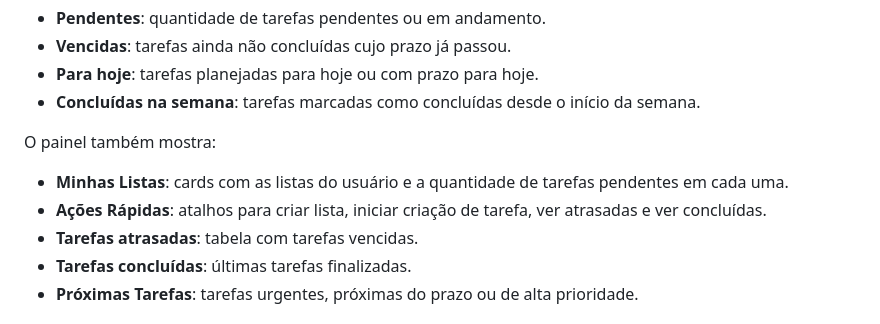
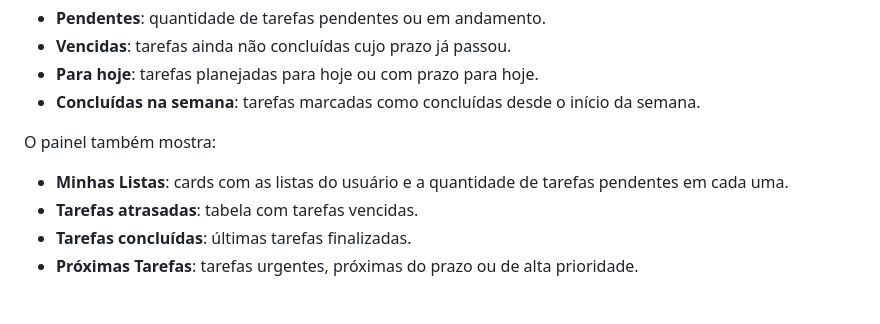
Before and after one commit to luizfneves404/trab1-web, a Markdown page: README.md, the part around the change. GitHub-like rendering.

Commit message:
remover ações rapidas do readme

```diff
--- a/README.md
+++ b/README.md
@@ -80,7 +80,6 @@ Depois do login, a primeira tela é o **Painel**. Ele mostra um resumo geral das
 O painel também mostra:
 
 - **Minhas Listas**: cards com as listas do usuário e a quantidade de tarefas pendentes em cada uma.
-- **Ações Rápidas**: atalhos para criar lista, iniciar criação de tarefa, ver atrasadas e ver concluídas.
 - **Tarefas atrasadas**: tabela com tarefas vencidas.
 - **Tarefas concluídas**: últimas tarefas finalizadas.
 - **Próximas Tarefas**: tarefas urgentes, próximas do prazo ou de alta prioridade.
```
